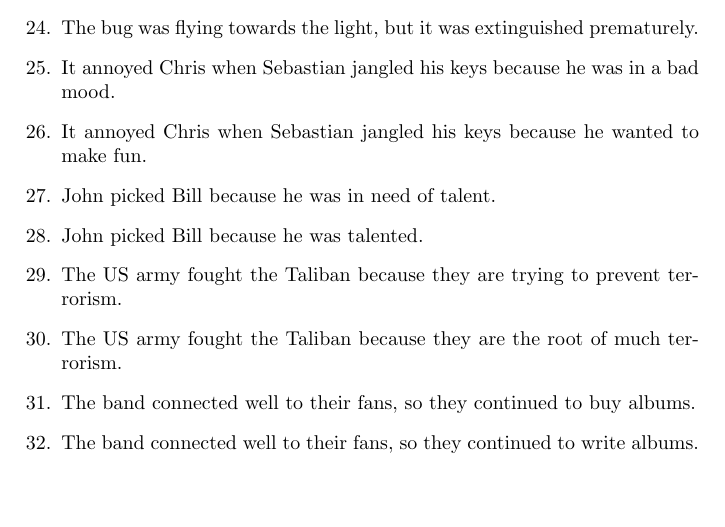
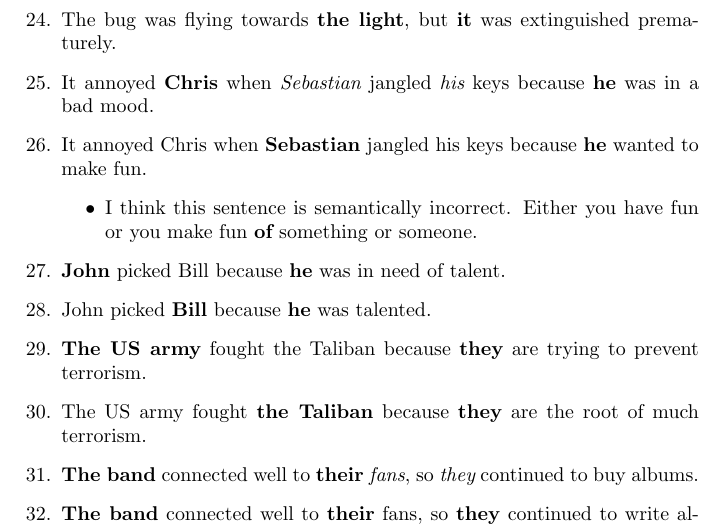
Before and after one commit to mpett/ex, a LaTeX document (wsc_error_analysis.tex): part of page 2 of 15, cut so that both start at the same text, the shorter picture padded with empty space. Compiled offline with pdfLaTeX.

Commit message:
Error analysis until sentence 50

```diff
--- a/wsc_error_analysis.tex
+++ b/wsc_error_analysis.tex
@@ -40,11 +33,0 @@
-	\item The bug was flying towards the light, but it was exterminated prematurely.
-	\item The bug was flying towards the light, but it was extinguished prematurely.
-	\item It annoyed Chris when Sebastian jangled his keys because he was in a bad mood.
-	\item It annoyed Chris when Sebastian jangled his keys because he wanted to make fun.
-	\item John picked Bill because he was in need of talent.
-	\item John picked Bill because he was talented.
-	\item The US army fought the Taliban because they are trying to prevent terrorism.
-	\item The US army fought the Taliban because they are the root of much terrorism.
-	\item The band connected well to their fans, so they continued to buy albums.
-	\item The band connected well to their fans, so they continued to write albums.
-	\item Jesus appeared to Thomas in order to show that he had risen.
@@ -57,0 +41,13 @@
+	\item The bug was flying towards {\bf the light}, but {\bf it} was extinguished prematurely.
+	\item It annoyed {\bf Chris} when {\it Sebastian} jangled {\it his} keys because {\bf he} was in a bad mood.
+	\item It annoyed Chris when {\bf Sebastian} jangled his keys because {\bf he} wanted to make fun.
+		\begin{itemize}
+			\item I think this sentence is semantically incorrect. Either you have fun or you make fun {\bf of} something or someone.
+		\end{itemize}
+	\item {\bf John} picked Bill because {\bf he} was in need of talent.
+	\item John picked {\bf Bill} because {\bf he} was talented.
+	\item {\bf The US army} fought the Taliban because {\bf they} are trying to prevent terrorism.
+	\item The US army fought {\bf the Taliban} because {\bf they} are the root of much terrorism.
+	\item {\bf The band} connected well to {\bf their} {\it fans}, so {\it they} continued to buy albums.
+	\item {\bf The band} connected well to {\bf their} fans, so {\bf they} continued to write albums.
+	\item {\bf Jesus} appeared to Thomas in order to show that {\bf he} had risen.
```
Also changed, not shown: wsc_error_analysis.pdf, wsc_error_analysis.tex (27 more changed lines).
